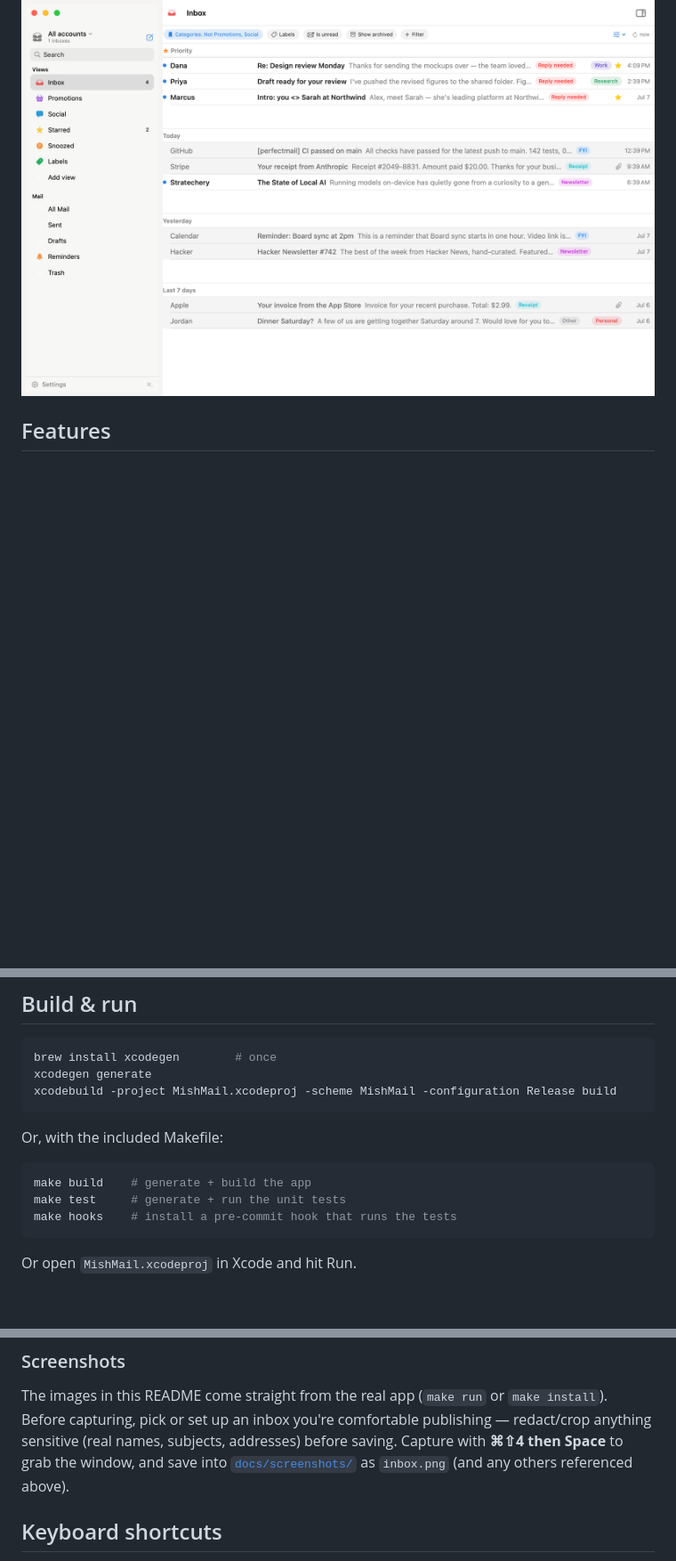
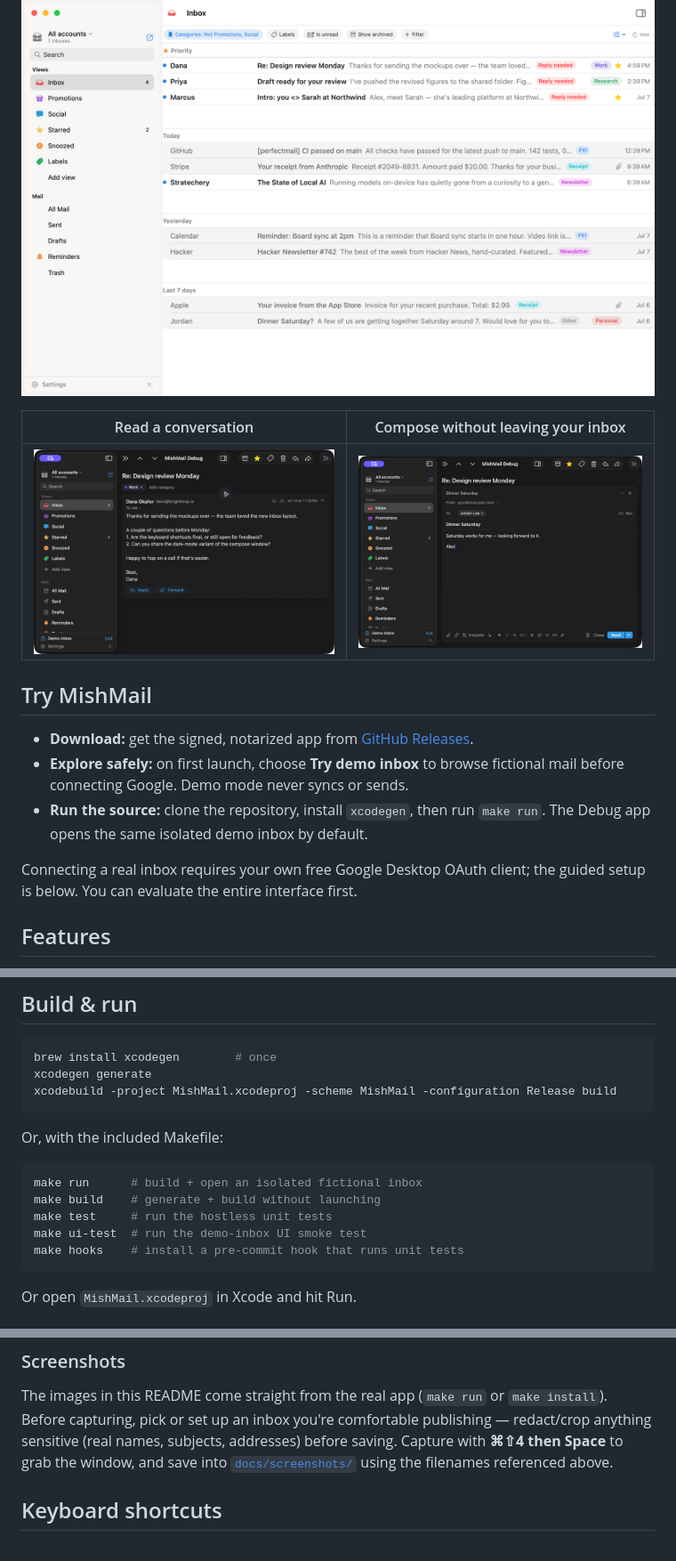
Before and after one commit to ronboger/mishmail, a Markdown page: README.md, 3 parts joined by grey strips. Shown at 89% size. Drawn GitHub-style; pictures changed too: docs/screenshots/compose.png (added), docs/screenshots/reading-pane.png (added); blank space fills up the shorter version.

Commit message:
Polish open-source first-run experience

````diff
--- a/README.md
+++ b/README.md
@@ -9,6 +9,22 @@ API (and, optionally, a local Ollama model that also never leaves the machine).
 > hardware. Contributions welcome — see [CONTRIBUTING.md](CONTRIBUTING.md).
 
 ![MishMail inbox](docs/screenshots/inbox.png)
+
+| Read a conversation | Compose without leaving your inbox |
+|---|---|
+| ![MishMail reading pane](docs/screenshots/reading-pane.png) | ![MishMail composer](docs/screenshots/compose.png) |
+
+## Try MishMail
+
+- **Download:** get the signed, notarized app from
+  [GitHub Releases](https://github.com/ronboger/mishmail/releases/latest).
+- **Explore safely:** on first launch, choose **Try demo inbox** to browse
+  fictional mail before connecting Google. Demo mode never syncs or sends.
+- **Run the source:** clone the repository, install `xcodegen`, then run
+  `make run`. The Debug app opens the same isolated demo inbox by default.
+
+Connecting a real inbox requires your own free Google Desktop OAuth client;
+the guided setup is below. You can evaluate the entire interface first.
 
 ## Features
 
@@ -95,9 +111,11 @@ xcodebuild -project MishMail.xcodeproj -scheme MishMail -configuration Release b
 Or, with the included Makefile:
 
 ```sh
-make build    # generate + build the app
-make test     # generate + run the unit tests
-make hooks    # install a pre-commit hook that runs the tests
+make run      # build + open an isolated fictional inbox
+make build    # generate + build without launching
+make test     # run the hostless unit tests
+make ui-test  # run the demo-inbox UI smoke test
+make hooks    # install a pre-commit hook that runs unit tests
 ```
 
 Or open `MishMail.xcodeproj` in Xcode and hit Run.
@@ -151,8 +169,8 @@ The images in this README come straight from the real app (`make run` or
 `make install`). Before capturing, pick or set up an inbox you're comfortable
 publishing — redact/crop anything sensitive (real names, subjects, addresses)
 before saving. Capture with **⌘⇧4 then Space** to grab the window, and save
-into [`docs/screenshots/`](docs/screenshots/) as `inbox.png` (and any others
-referenced above).
+into [`docs/screenshots/`](docs/screenshots/) using the filenames referenced
+above.
 
 
 ## Keyboard shortcuts
````
Also changed, not shown: CONTRIBUTING.md (+4 -1 lines), 15 other files.
